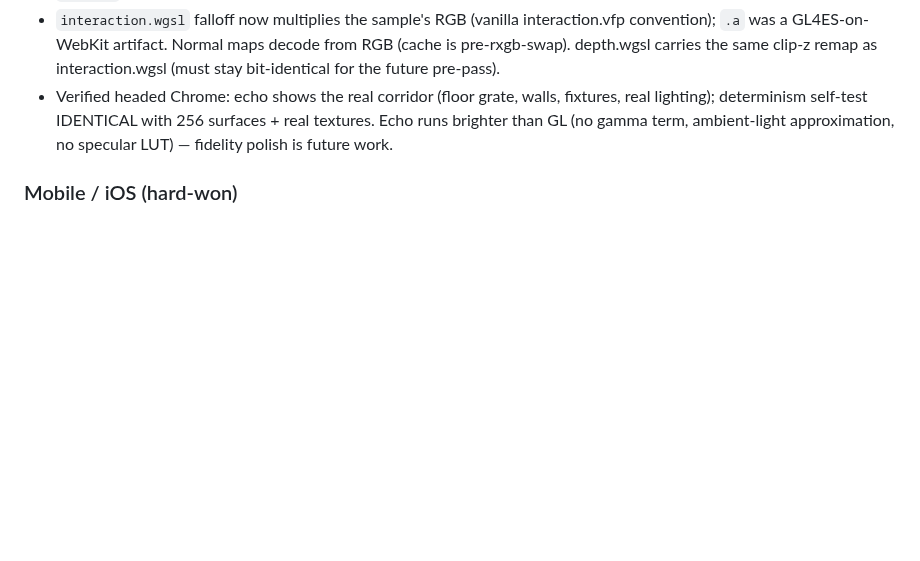
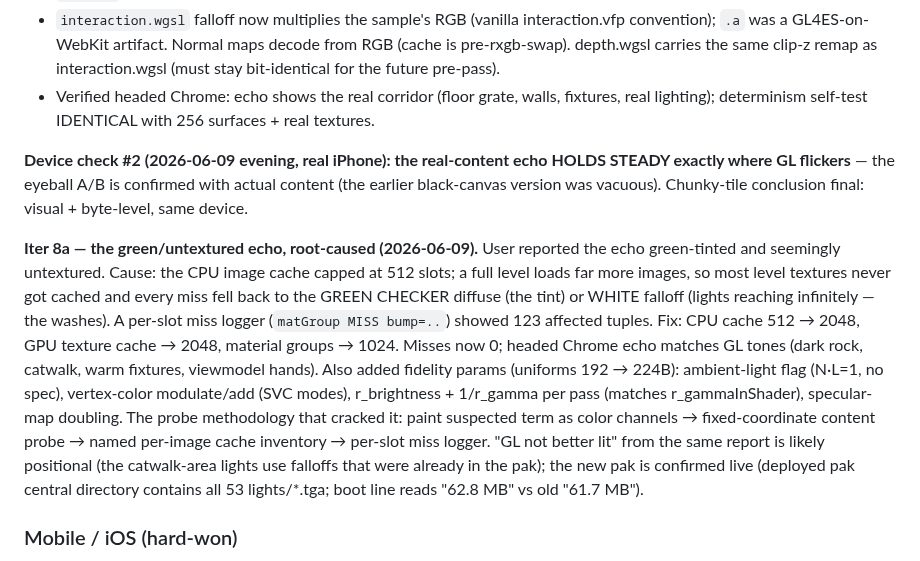
Before and after one commit to phdev/doom3-rayban-display, a Markdown page: CLAUDE.md, the part around the change. Rendered like a GitHub page; blank space fills up the shorter version.

Commit message:
CLAUDE.md: document iter 8a (cache-cap root cause, fidelity params, device check #2)
Co-Authored-By: Claude Fable 5 <noreply@anthropic.com>

```diff
--- a/CLAUDE.md
+++ b/CLAUDE.md
@@ -389,9 +389,33 @@ green-checker geometry tracking the camera.)
   bit-identical for the future pre-pass).
 - Verified headed Chrome: echo shows the real corridor (floor grate,
   walls, fixtures, real lighting); determinism self-test IDENTICAL
-  with 256 surfaces + real textures. Echo runs brighter than GL
-  (no gamma term, ambient-light approximation, no specular LUT) —
-  fidelity polish is future work.
+  with 256 surfaces + real textures.
+
+**Device check #2 (2026-06-09 evening, real iPhone): the real-content
+echo HOLDS STEADY exactly where GL flickers** — the eyeball A/B is
+confirmed with actual content (the earlier black-canvas version was
+vacuous). Chunky-tile conclusion final: visual + byte-level, same
+device.
+
+**Iter 8a — the green/untextured echo, root-caused (2026-06-09).**
+User reported the echo green-tinted and seemingly untextured. Cause:
+the CPU image cache capped at 512 slots; a full level loads far more
+images, so most level textures never got cached and every miss fell
+back to the GREEN CHECKER diffuse (the tint) or WHITE falloff (lights
+reaching infinitely — the washes). A per-slot miss logger
+(`matGroup MISS bump=..`) showed 123 affected tuples. Fix: CPU cache
+512 → 2048, GPU texture cache → 2048, material groups → 1024. Misses
+now 0; headed Chrome echo matches GL tones (dark rock, catwalk, warm
+fixtures, viewmodel hands). Also added fidelity params (uniforms
+192 → 224B): ambient-light flag (N·L=1, no spec), vertex-color
+modulate/add (SVC modes), r_brightness + 1/r_gamma per pass (matches
+r_gammaInShader), specular-map doubling. The probe methodology that
+cracked it: paint suspected term as color channels → fixed-coordinate
+content probe → named per-image cache inventory → per-slot miss
+logger. "GL not better lit" from the same report is likely positional
+(the catwalk-area lights use falloffs that were already in the pak);
+the new pak is confirmed live (deployed pak central directory contains
+all 53 lights/*.tga; boot line reads "62.8 MB" vs old "61.7 MB").
 
 ### Mobile / iOS (hard-won)
 
```
